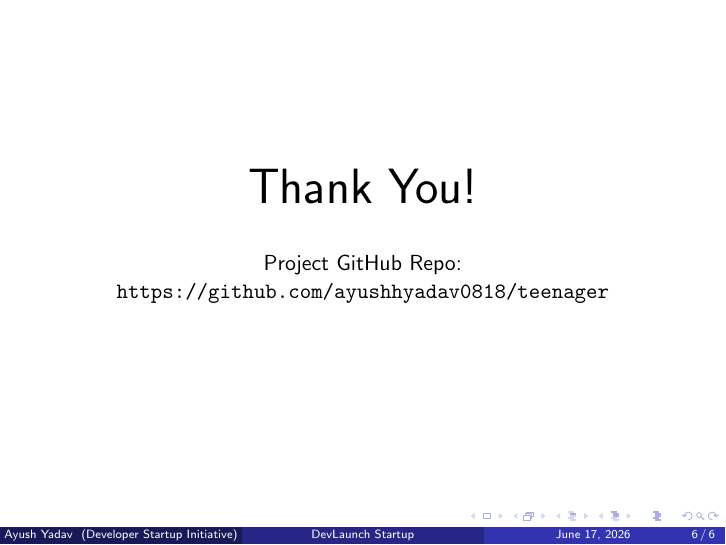
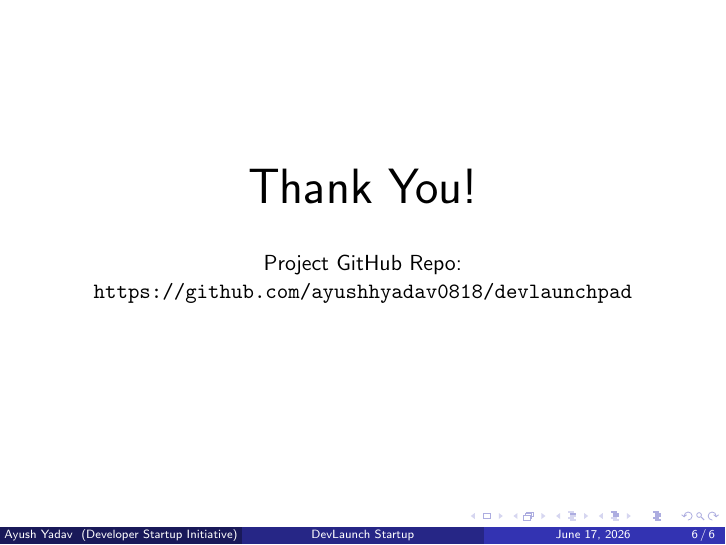
Before and after one commit to ayushhyadav0818/devlaunchpad, LaTeX slides (presentation.tex): page 6 of 6. Compiled offline with pdfLaTeX.

Commit message:
Update presentation repository URL

```diff
--- a/presentation.tex
+++ b/presentation.tex
@@ -78,7 +78,7 @@
     \Huge Thank You!\\
     \vspace{20px}
     \normalsize Project GitHub Repo: \\
-    \url{https://github.com/ayushhyadav0818/teenager}
+    \url{https://github.com/ayushhyadav0818/devlaunchpad}
 \end{frame}
 
 \end{document}
```
